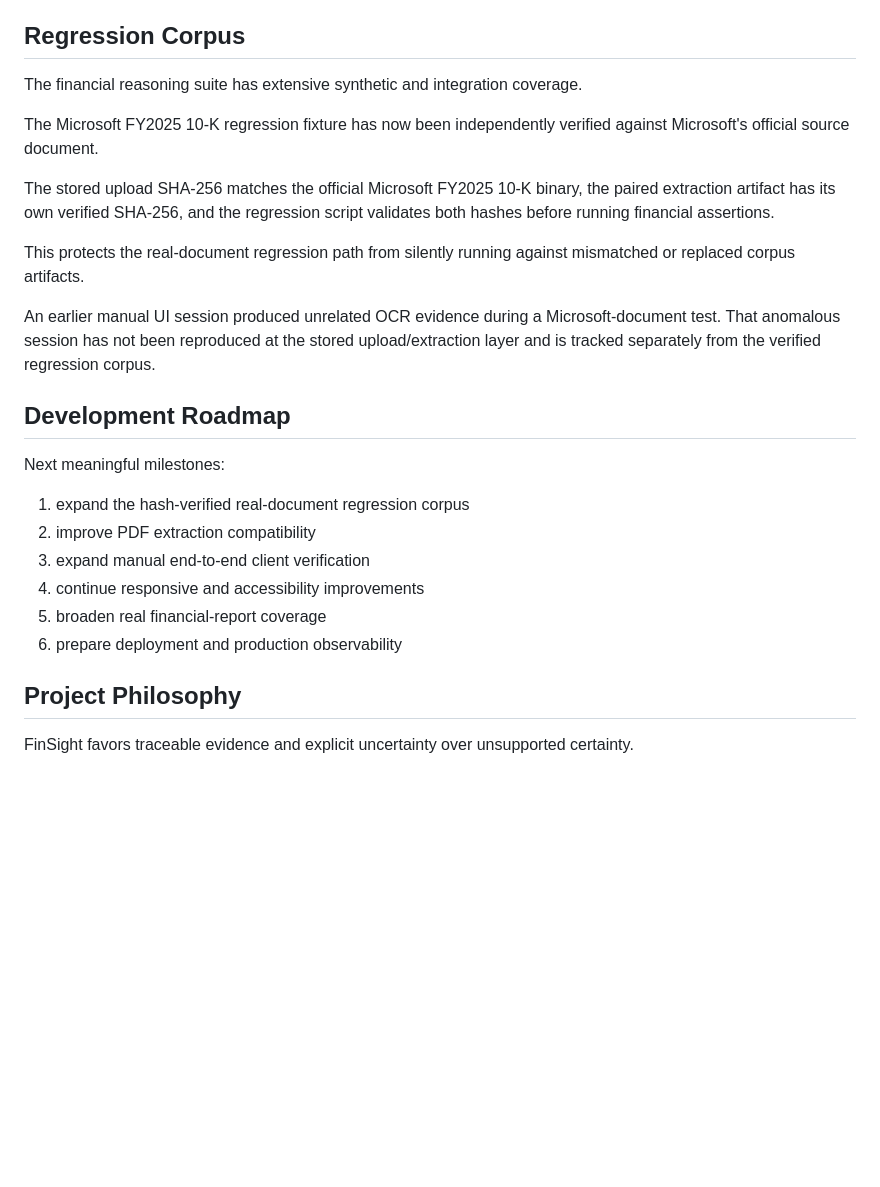
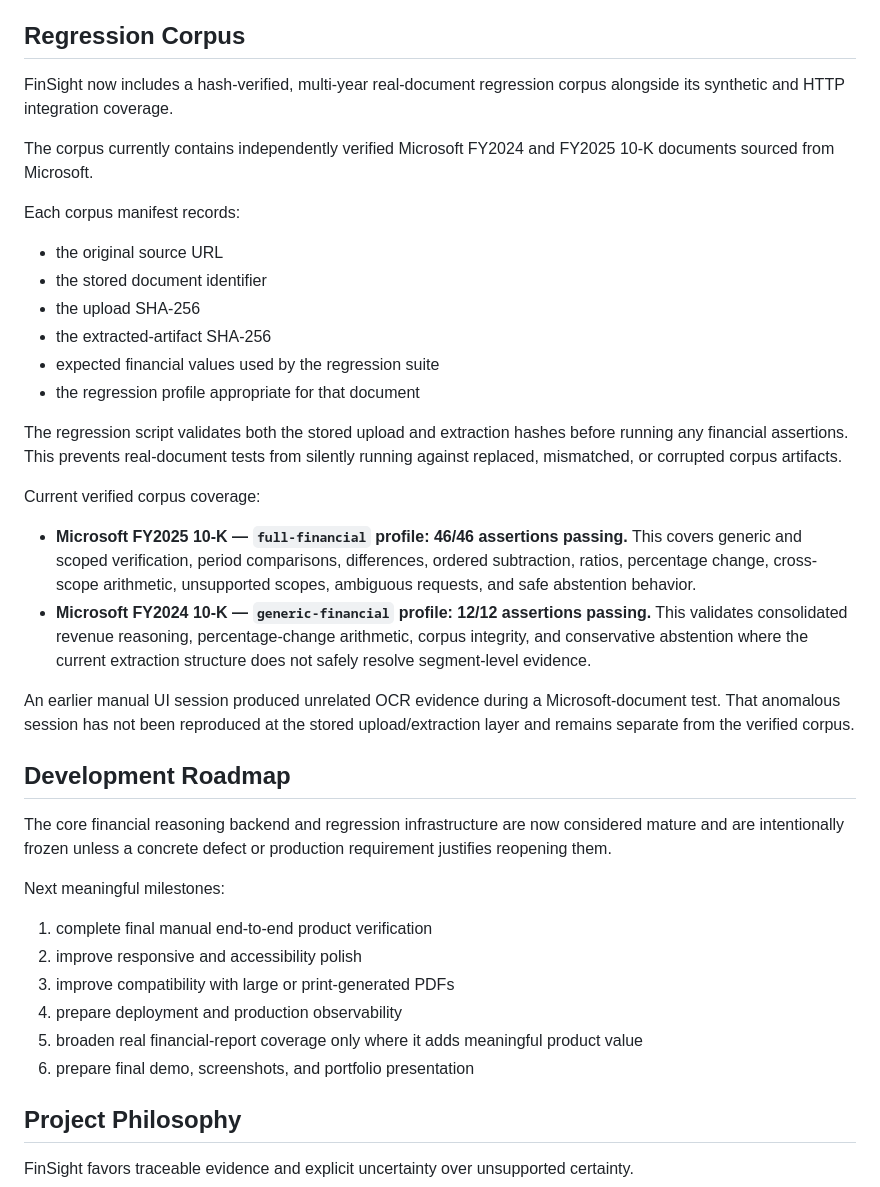
Before and after one commit to Pedurabo/Finsight, a Markdown page: README.md, the part around the change. Drawn GitHub-style; blank space fills up the shorter version.

Commit message:
Update FinSight completion and regression status

```diff
--- a/README.md
+++ b/README.md
@@ -262,26 +262,40 @@ Improved PDF compatibility therefore remains a future extraction-engine enhancem
 
 ## Regression Corpus
 
-The financial reasoning suite has extensive synthetic and integration coverage.
+FinSight now includes a hash-verified, multi-year real-document regression corpus alongside its synthetic and HTTP integration coverage.
 
-The Microsoft FY2025 10-K regression fixture has now been independently verified against Microsoft's official source document.
+The corpus currently contains independently verified Microsoft FY2024 and FY2025 10-K documents sourced from Microsoft.
 
-The stored upload SHA-256 matches the official Microsoft FY2025 10-K binary, the paired extraction artifact has its own verified SHA-256, and the regression script validates both hashes before running financial assertions.
+Each corpus manifest records:
 
-This protects the real-document regression path from silently running against mismatched or replaced corpus artifacts.
+- the original source URL
+- the stored document identifier
+- the upload SHA-256
+- the extracted-artifact SHA-256
+- expected financial values used by the regression suite
+- the regression profile appropriate for that document
 
-An earlier manual UI session produced unrelated OCR evidence during a Microsoft-document test. That anomalous session has not been reproduced at the stored upload/extraction layer and is tracked separately from the verified regression corpus.
+The regression script validates both the stored upload and extraction hashes before running any financial assertions. This prevents real-document tests from silently running against replaced, mismatched, or corrupted corpus artifacts.
+
+Current verified corpus coverage:
+
+- **Microsoft FY2025 10-K — `full-financial` profile: 46/46 assertions passing.** This covers generic and scoped verification, period comparisons, differences, ordered subtraction, ratios, percentage change, cross-scope arithmetic, unsupported scopes, ambiguous requests, and safe abstention behavior.
+- **Microsoft FY2024 10-K — `generic-financial` profile: 12/12 assertions passing.** This validates consolidated revenue reasoning, percentage-change arithmetic, corpus integrity, and conservative abstention where the current extraction structure does not safely resolve segment-level evidence.
+
+An earlier manual UI session produced unrelated OCR evidence during a Microsoft-document test. That anomalous session has not been reproduced at the stored upload/extraction layer and remains separate from the verified corpus.
 
 ## Development Roadmap
 
+The core financial reasoning backend and regression infrastructure are now considered mature and are intentionally frozen unless a concrete defect or production requirement justifies reopening them.
+
 Next meaningful milestones:
 
-1. expand the hash-verified real-document regression corpus
-2. improve PDF extraction compatibility
-3. expand manual end-to-end client verification
-4. continue responsive and accessibility improvements
-5. broaden real financial-report coverage
-6. prepare deployment and production observability
+1. complete final manual end-to-end product verification
+2. improve responsive and accessibility polish
+3. improve compatibility with large or print-generated PDFs
+4. prepare deployment and production observability
+5. broaden real financial-report coverage only where it adds meaningful product value
+6. prepare final demo, screenshots, and portfolio presentation
 
 ## Project Philosophy
 
```
